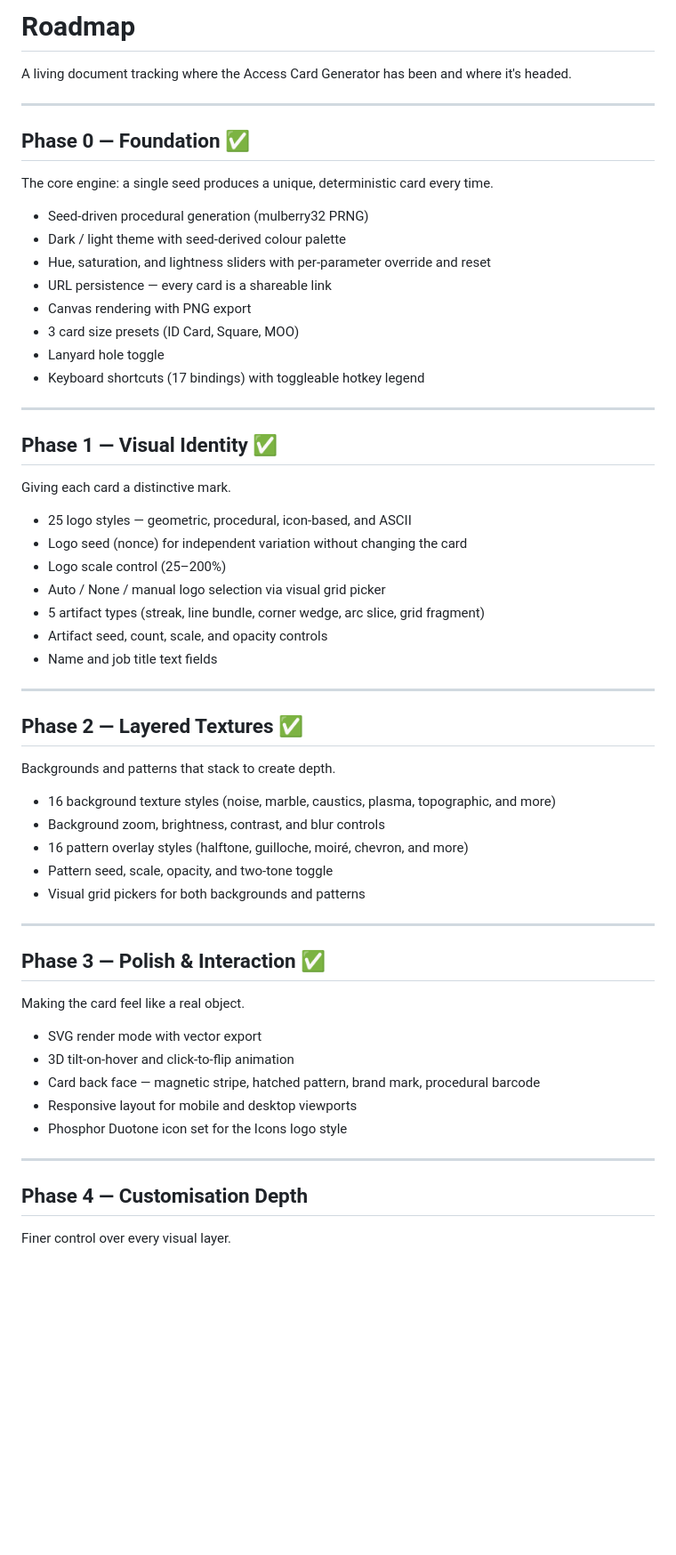
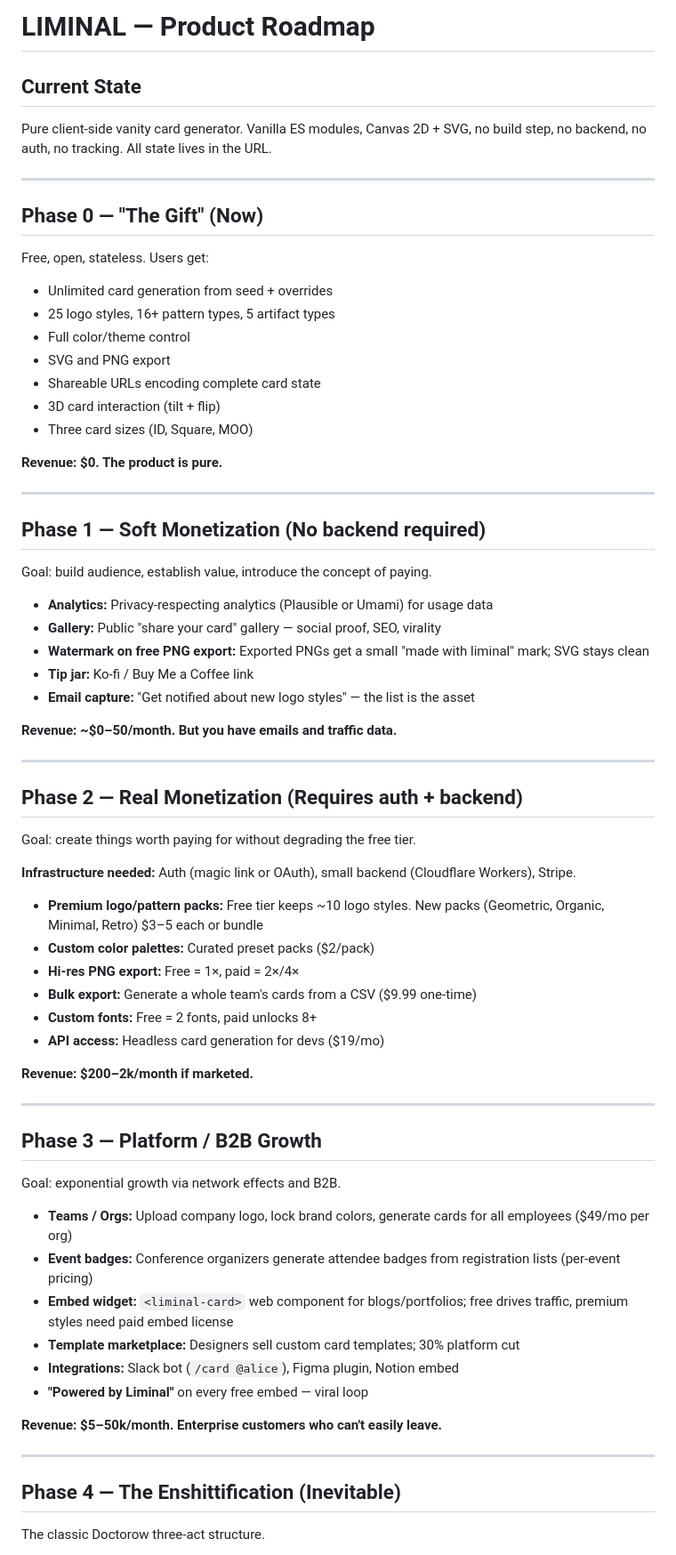
Before and after one commit to jonathan-mcewan/liminal, a Markdown page: ROADMAP.md, the part around one of its changes. Shown at 89% size. Drawn GitHub-style; blank space fills up the shorter version.

Commit message:
Add monetization roadmap
https://claude.ai/code/session_018MbUmF6FY6KidF745UmHRq

```diff
--- a/ROADMAP.md
+++ b/ROADMAP.md
@@ -1,63 +1,73 @@
-# Roadmap
+# LIMINAL — Product Roadmap
 
-A living document tracking where the Access Card Generator has been and where it's headed.
+## Current State
+
+Pure client-side vanity card generator. Vanilla ES modules, Canvas 2D + SVG, no build step, no backend, no auth, no tracking. All state lives in the URL.
 
 ---
 
-## Phase 0 — Foundation ✅
+## Phase 0 — "The Gift" (Now)
 
-The core engine: a single seed produces a unique, deterministic card every time.
+Free, open, stateless. Users get:
+- Unlimited card generation from seed + overrides
+- 25 logo styles, 16+ pattern types, 5 artifact types
+- Full color/theme control
+- SVG and PNG export
+- Shareable URLs encoding complete card state
+- 3D card interaction (tilt + flip)
+- Three card sizes (ID, Square, MOO)
 
-- Seed-driven procedural generation (mulberry32 PRNG)
-- Dark / light theme with seed-derived colour palette
-- Hue, saturation, and lightness sliders with per-parameter override and reset
-- URL persistence — every card is a shareable link
-- Canvas rendering with PNG export
-- 3 card size presets (ID Card, Square, MOO)
-- Lanyard hole toggle
-- Keyboard shortcuts (17 bindings) with toggleable hotkey legend
+**Revenue: $0. The product is pure.**
 
 ---
 
-## Phase 1 — Visual Identity ✅
+## Phase 1 — Soft Monetization (No backend required)
 
-Giving each card a distinctive mark.
+Goal: build audience, establish value, introduce the concept of paying.
 
-- 25 logo styles — geometric, procedural, icon-based, and ASCII
-- Logo seed (nonce) for independent variation without changing the card
-- Logo scale control (25–200%)
-- Auto / None / manual logo selection via visual grid picker
-- 5 artifact types (streak, line bundle, corner wedge, arc slice, grid fragment)
-- Artifact seed, count, scale, and opacity controls
-- Name and job title text fields
+- **Analytics:** Privacy-respecting analytics (Plausible or Umami) for usage data
+- **Gallery:** Public "share your card" gallery — social proof, SEO, virality
+- **Watermark on free PNG export:** Exported PNGs get a small "made with liminal" mark; SVG stays clean
+- **Tip jar:** Ko-fi / Buy Me a Coffee link
+- **Email capture:** "Get notified about new logo styles" — the list is the asset
+
+**Revenue: ~$0–50/month. But you have emails and traffic data.**
 
 ---
 
-## Phase 2 — Layered Textures ✅
+## Phase 2 — Real Monetization (Requires auth + backend)
 
-Backgrounds and patterns that stack to create depth.
+Goal: create things worth paying for without degrading the free tier.
 
-- 16 background texture styles (noise, marble, caustics, plasma, topographic, and more)
-- Background zoom, brightness, contrast, and blur controls
-- 16 pattern overlay styles (halftone, guilloche, moiré, chevron, and more)
-- Pattern seed, scale, opacity, and two-tone toggle
-- Visual grid pickers for both backgrounds and patterns
+**Infrastructure needed:** Auth (magic link or OAuth), small backend (Cloudflare Workers), Stripe.
+
+- **Premium logo/pattern packs:** Free tier keeps ~10 logo styles. New packs (Geometric, Organic, Minimal, Retro) $3–5 each or bundle
+- **Custom color palettes:** Curated preset packs ($2/pack)
+- **Hi-res PNG export:** Free = 1×, paid = 2×/4×
+- **Bulk export:** Generate a whole team's cards from a CSV ($9.99 one-time)
+- **Custom fonts:** Free = 2 fonts, paid unlocks 8+
+- **API access:** Headless card generation for devs ($19/mo)
+
+**Revenue: $200–2k/month if marketed.**
 
 ---
 
-## Phase 3 — Polish & Interaction ✅
+## Phase 3 — Platform / B2B Growth
 
-Making the card feel like a real object.
+Goal: exponential growth via network effects and B2B.
 
-- SVG render mode with vector export
-- 3D tilt-on-hover and click-to-flip animation
-- Card back face — magnetic stripe, hatched pattern, brand mark, procedural barcode
-- Responsive layout for mobile and desktop viewports
-- Phosphor Duotone icon set for the Icons logo style
+- **Teams / Orgs:** Upload company logo, lock brand colors, generate cards for all employees ($49/mo per org)
+- **Event badges:** Conference organizers generate attendee badges from registration lists (per-event pricing)
+- **Embed widget:** `<liminal-card>` web component for blogs/portfolios; free drives traffic, premium styles need paid embed license
+- **Template marketplace:** Designers sell custom card templates; 30% platform cut
+- **Integrations:** Slack bot (`/card @alice`), Figma plugin, Notion embed
+- **"Powered by Liminal"** on every free embed — viral loop
+
+**Revenue: $5–50k/month. Enterprise customers who can't easily leave.**
 
 ---
 
-## Phase 4 — Customisation Depth
+## Phase 4 — The Enshittification (Inevitable)
 
-Finer control over every visual layer.
+The classic Doctorow three-act structure.
 
```
Also changed, not shown: other parts of ROADMAP.md (+38 -160 lines).
